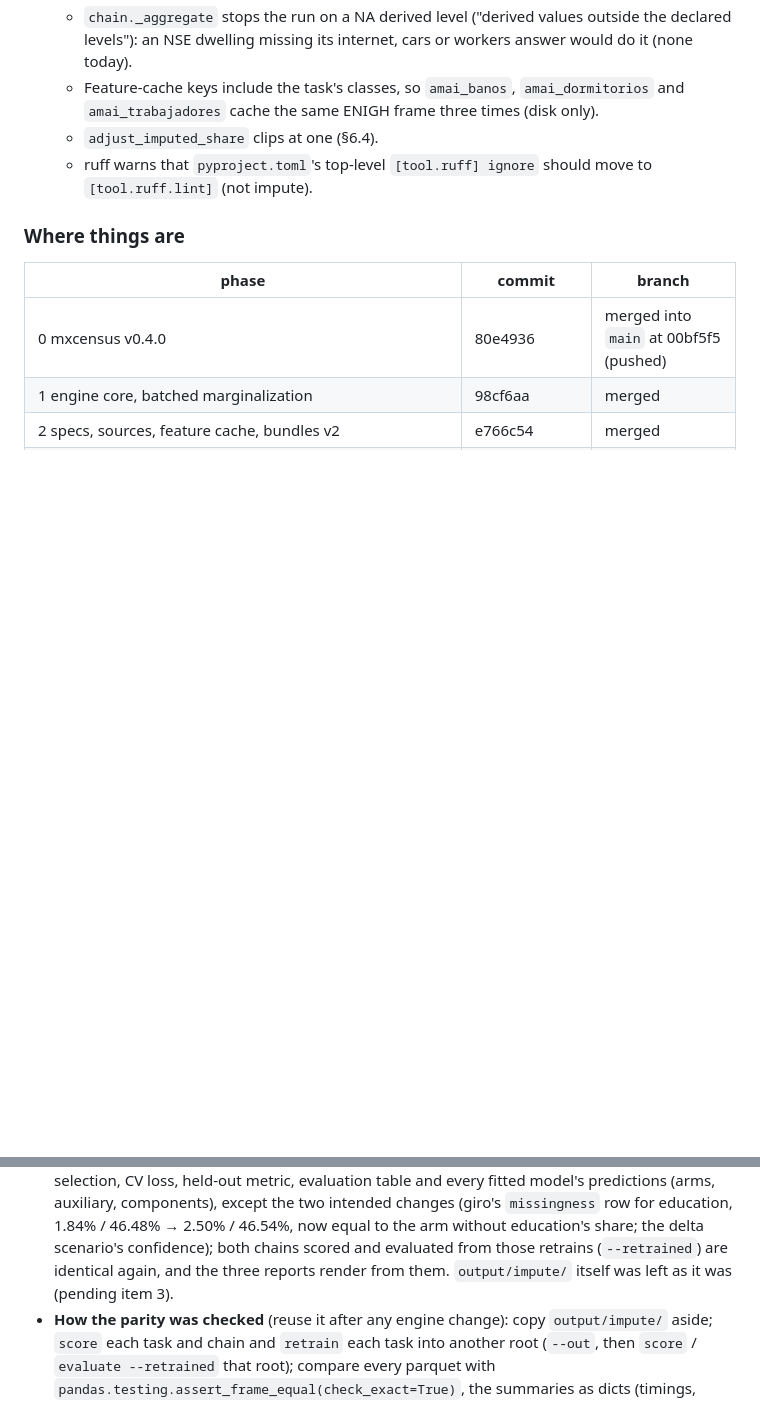
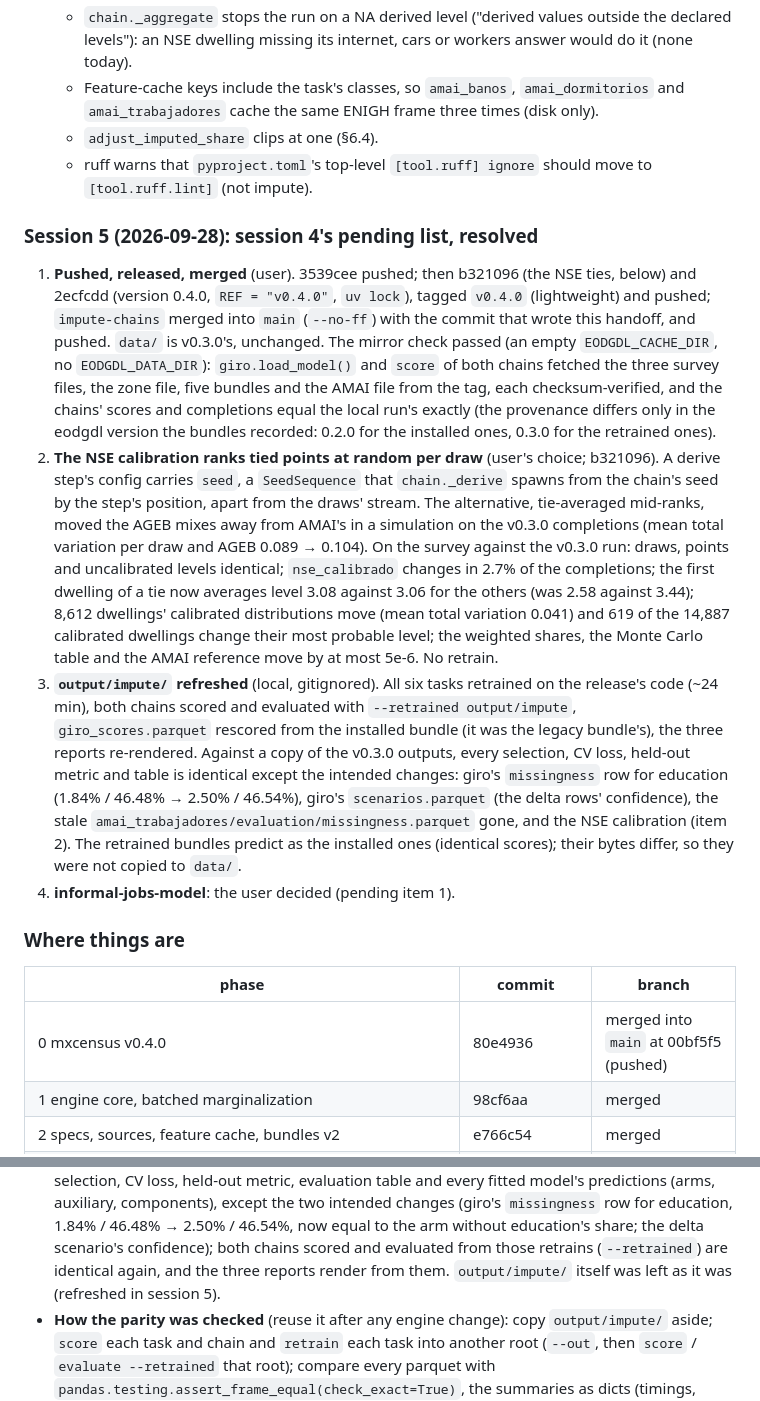
Before and after one commit to CentroFuturoCiudades/eodgdl, a Markdown page: docs/handoff_impute_engine.md, 2 parts joined by grey strips. Rendered like a GitHub page; blank space fills up the shorter version.

```diff
--- a/docs/handoff_impute_engine.md
+++ b/docs/handoff_impute_engine.md
@@ -66,6 +51,33 @@ the v0.3.0 outputs exactly, apart from two intended fixes. What is left, in the
    - `adjust_imputed_share` clips at one (§6.4).
    - ruff warns that `pyproject.toml`'s top-level `[tool.ruff] ignore` should move to `[tool.ruff.lint]` (not impute).
 
+### Session 5 (2026-09-28): session 4's pending list, resolved
+
+1. **Pushed, released, merged** (user). 3539cee pushed; then b321096 (the NSE ties, below) and 2ecfcdd (version
+   0.4.0, `REF = "v0.4.0"`, `uv lock`), tagged `v0.4.0` (lightweight) and pushed; `impute-chains` merged into `main`
+   (`--no-ff`) with the commit that wrote this handoff, and pushed. `data/` is v0.3.0's, unchanged. The mirror check
+   passed (an empty `EODGDL_CACHE_DIR`, no `EODGDL_DATA_DIR`): `giro.load_model()` and `score` of both chains fetched
+   the three survey files, the zone file, five bundles and the AMAI file from the tag, each checksum-verified, and the
+   chains' scores and completions equal the local run's exactly (the provenance differs only in the eodgdl version
+   the bundles recorded: 0.2.0 for the installed ones, 0.3.0 for the retrained ones).
+2. **The NSE calibration ranks tied points at random per draw** (user's choice; b321096). A derive step's config
+   carries `seed`, a `SeedSequence` that `chain._derive` spawns from the chain's seed by the step's position, apart
+   from the draws' stream. The alternative, tie-averaged mid-ranks, moved the AGEB mixes away from AMAI's in a
+   simulation on the v0.3.0 completions (mean total variation per draw and AGEB 0.089 → 0.104). On the survey against
+   the v0.3.0 run: draws, points and uncalibrated levels identical; `nse_calibrado` changes in 2.7% of the
+   completions; the first dwelling of a tie now averages level 3.08 against 3.06 for the others (was 2.58 against
+   3.44); 8,612 dwellings' calibrated distributions move (mean total variation 0.041) and 619 of the 14,887
+   calibrated dwellings change their most probable level; the weighted shares, the Monte Carlo table and the AMAI
+   reference move by at most 5e-6. No retrain.
+3. **`output/impute/` refreshed** (local, gitignored). All six tasks retrained on the release's code (~24 min), both
+   chains scored and evaluated with `--retrained output/impute`, `giro_scores.parquet` rescored from the installed
+   bundle (it was the legacy bundle's), the three reports re-rendered. Against a copy of the v0.3.0 outputs, every
+   selection, CV loss, held-out metric and table is identical except the intended changes: giro's `missingness` row
+   for education (1.84% / 46.48% → 2.50% / 46.54%), giro's `scenarios.parquet` (the delta rows' confidence), the
+   stale `amai_trabajadores/evaluation/missingness.parquet` gone, and the NSE calibration (item 2). The retrained
+   bundles predict as the installed ones (identical scores); their bytes differ, so they were not copied to `data/`.
+4. **informal-jobs-model**: the user decided (pending item 1).
+
 ### Where things are
 
 | phase | commit | branch |
@@ -201,7 +215,7 @@ A full review of `eodgdl.impute` and a refactor for one workflow; every shipped
   fitted model's predictions (arms, auxiliary, components), except the two intended changes (giro's `missingness` row
   for education, 1.84% / 46.48% → 2.50% / 46.54%, now equal to the arm without education's share; the delta
   scenario's confidence); both chains scored and evaluated from those retrains (`--retrained`) are identical again,
-  and the three reports render from them. `output/impute/` itself was left as it was (pending item 3).
+  and the three reports render from them. `output/impute/` itself was left as it was (refreshed in session 5).
 - **How the parity was checked** (reuse it after any engine change): copy `output/impute/` aside; `score` each task
   and chain and `retrain` each task into another root (`--out`, then `score` / `evaluate --retrained` that root);
   compare every parquet with `pandas.testing.assert_frame_equal(check_exact=True)`, the summaries as dicts (timings,
```
Also changed, not shown: other parts of docs/handoff_impute_engine.md (+34 -47 lines).
